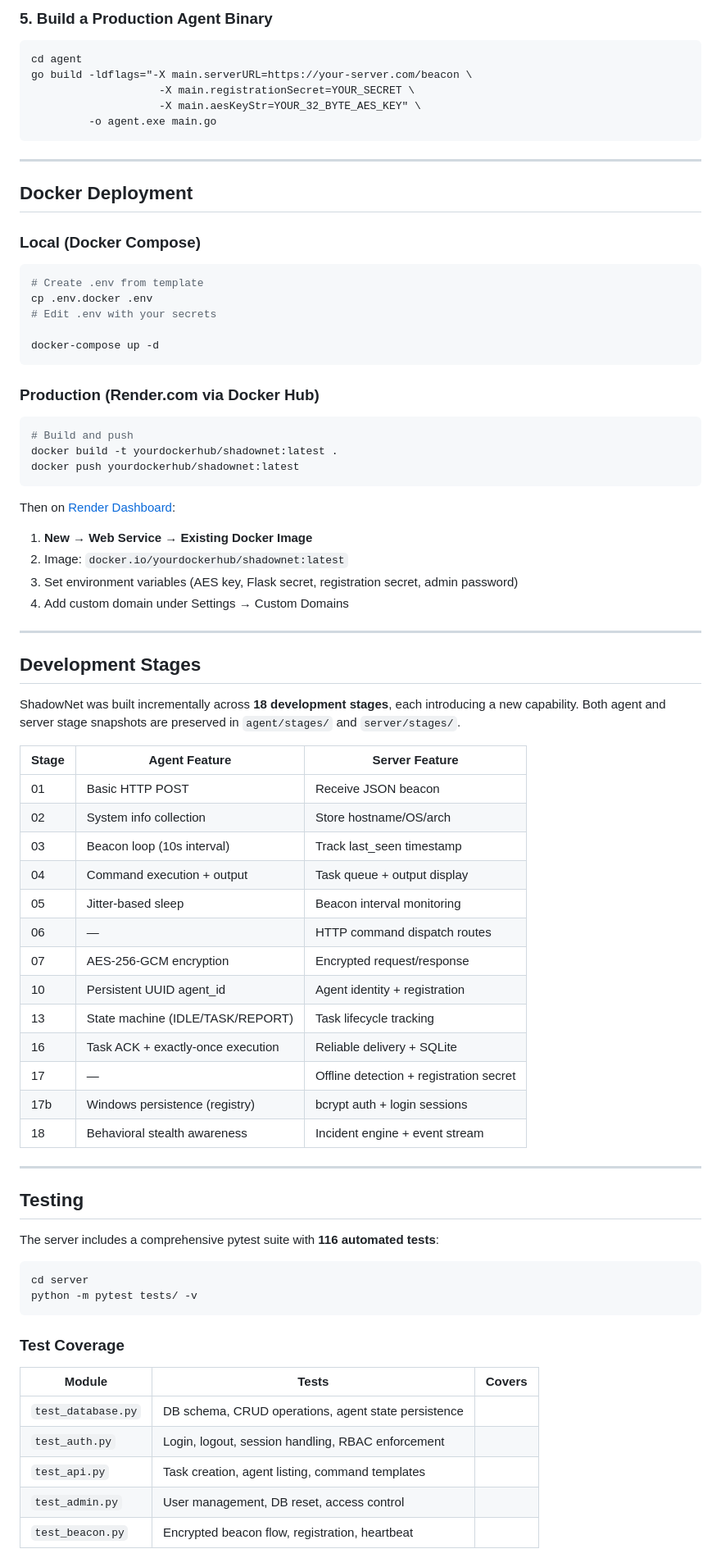
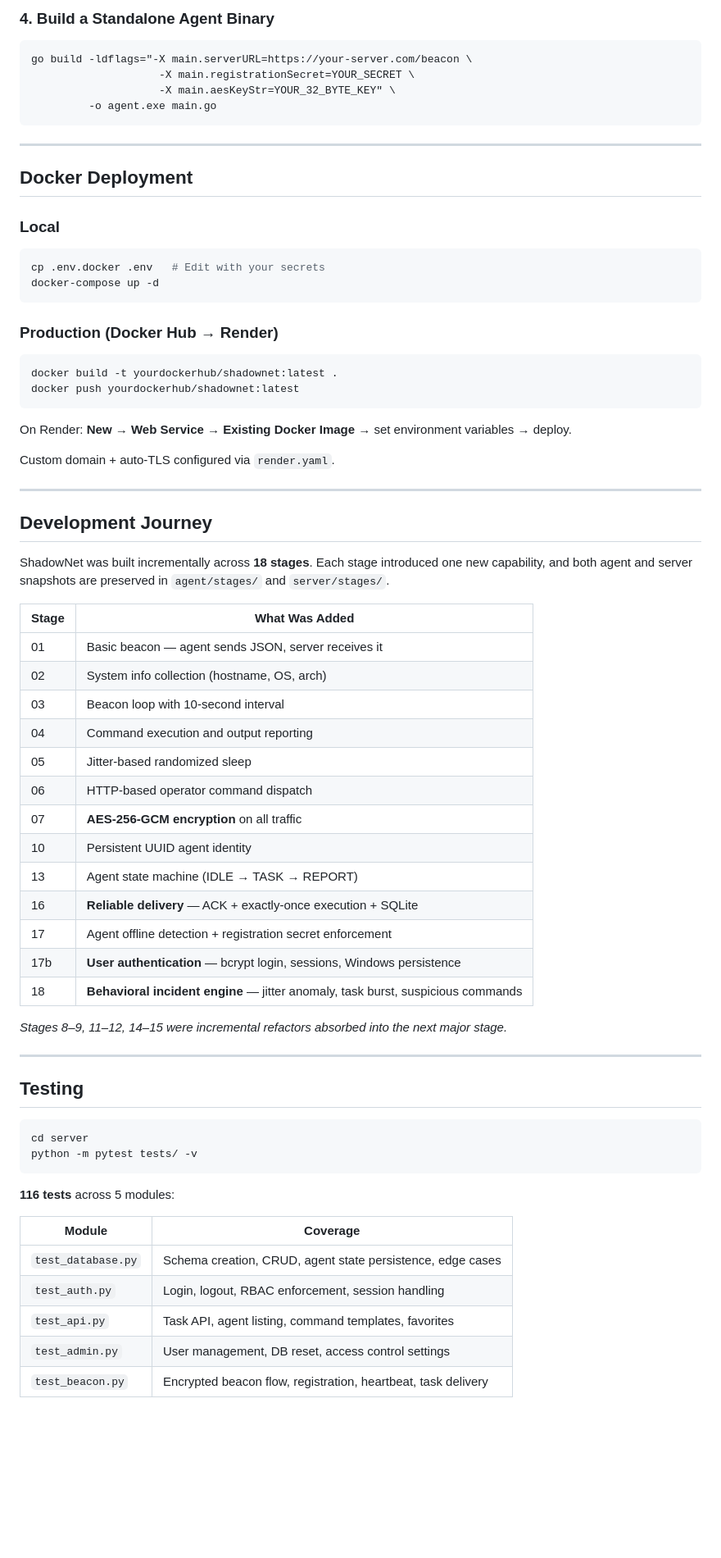
Before and after one commit to INFINITY-0694/ShadowNet, a Markdown page: README.md, the part around one of its changes. Shown at 82% size. Drawn GitHub-style; blank space fills up the shorter version.

````diff
--- a/README.md
+++ b/README.md
@@ -303,11 +385,10 @@ The agent loads secrets from `agent.env`, registers with the server, and begins
 
-### 5. Build a Production Agent Binary
+### 4. Build a Standalone Agent Binary
 
 ```bash
-cd agent
 go build -ldflags="-X main.serverURL=https://your-server.com/beacon \
                     -X main.registrationSecret=YOUR_SECRET \
-                    -X main.aesKeyStr=YOUR_32_BYTE_AES_KEY" \
+                    -X main.aesKeyStr=YOUR_32_BYTE_KEY" \
          -o agent.exe main.go
 ```
 
@@ -315,70 +396,64 @@ go build -ldflags="-X main.serverURL=https://your-server.com/beacon \
 
 ## Docker Deployment
 
-### Local (Docker Compose)
+### Local
 
 ```bash
-# Create .env from template
-cp .env.docker .env
-# Edit .env with your secrets
-
+cp .env.docker .env   # Edit with your secrets
 docker-compose up -d
 ```
 
-### Production (Render.com via Docker Hub)
+### Production (Docker Hub → Render)
 
 ```bash
-# Build and push
 docker build -t yourdockerhub/shadownet:latest .
 docker push yourdockerhub/shadownet:latest
 ```
 
-Then on [Render Dashboard](https://dashboard.render.com):
-1. **New → Web Service → Existing Docker Image**
-2. Image: `docker.io/yourdockerhub/shadownet:latest`
-3. Set environment variables (AES key, Flask secret, registration secret, admin password)
-4. Add custom domain under Settings → Custom Domains
+On Render: **New → Web Service → Existing Docker Image** → set environment variables → deploy.
+
+Custom domain + auto-TLS configured via `render.yaml`.
 
 ---
 
-## Development Stages
+## Development Journey
 
-ShadowNet was built incrementally across **18 development stages**, each introducing a new capability. Both agent and server stage snapshots are preserved in `agent/stages/` and `server/stages/`.
+ShadowNet was built incrementally across **18 stages**. Each stage introduced one new capability, and both agent and server snapshots are preserved in `agent/stages/` and `server/stages/`.
 
-| Stage | Agent Feature | Server Feature |
-|-------|--------------|----------------|
-| 01 | Basic HTTP POST | Receive JSON beacon |
-| 02 | System info collection | Store hostname/OS/arch |
-| 03 | Beacon loop (10s interval) | Track last_seen timestamp |
-| 04 | Command execution + output | Task queue + output display |
-| 05 | Jitter-based sleep | Beacon interval monitoring |
-| 06 | — | HTTP command dispatch routes |
-| 07 | AES-256-GCM encryption | Encrypted request/response |
-| 10 | Persistent UUID agent_id | Agent identity + registration |
-| 13 | State machine (IDLE/TASK/REPORT) | Task lifecycle tracking |
-| 16 | Task ACK + exactly-once execution | Reliable delivery + SQLite |
-| 17 | — | Offline detection + registration secret |
-| 17b | Windows persistence (registry) | bcrypt auth + login sessions |
-| 18 | Behavioral stealth awareness | Incident engine + event stream |
+| Stage | What Was Added |
+|-------|---------------|
+| 01 | Basic beacon — agent sends JSON, server receives it |
+| 02 | System info collection (hostname, OS, arch) |
+| 03 | Beacon loop with 10-second interval |
+| 04 | Command execution and output reporting |
+| 05 | Jitter-based randomized sleep |
+| 06 | HTTP-based operator command dispatch |
+| 07 | **AES-256-GCM encryption** on all traffic |
+| 10 | Persistent UUID agent identity |
+| 13 | Agent state machine (IDLE → TASK → REPORT) |
+| 16 | **Reliable delivery** — ACK + exactly-once execution + SQLite |
+| 17 | Agent offline detection + registration secret enforcement |
+| 17b | **User authentication** — bcrypt login, sessions, Windows persistence |
+| 18 | **Behavioral incident engine** — jitter anomaly, task burst, suspicious commands |
+
+*Stages 8–9, 11–12, 14–15 were incremental refactors absorbed into the next major stage.*
 
 ---
 
 ## Testing
-
-The server includes a comprehensive pytest suite with **116 automated tests**:
 
 ```bash
 cd server
 python -m pytest tests/ -v
 ```
 
-### Test Coverage
+**116 tests** across 5 modules:
 
-| Module | Tests | Covers |
-|--------|-------|--------|
-| `test_database.py` | DB schema, CRUD operations, agent state persistence |
-| `test_auth.py` | Login, logout, session handling, RBAC enforcement |
-| `test_api.py` | Task creation, agent listing, command templates |
-| `test_admin.py` | User management, DB reset, access control |
-| `test_beacon.py` | Encrypted beacon flow, registration, heartbeat |
+| Module | Coverage |
+|--------|----------|
+| `test_database.py` | Schema creation, CRUD, agent state persistence, edge cases |
+| `test_auth.py` | Login, logout, RBAC enforcement, session handling |
+| `test_api.py` | Task API, agent listing, command templates, favorites |
+| `test_admin.py` | User management, DB reset, access control settings |
+| `test_beacon.py` | Encrypted beacon flow, registration, heartbeat, task delivery |
 
````
Also changed, not shown: other parts of README.md (+262 -229 lines).
